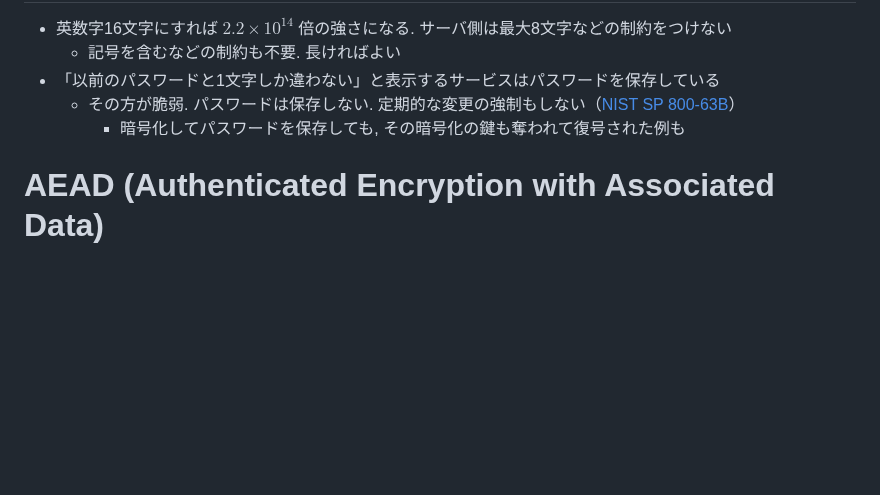
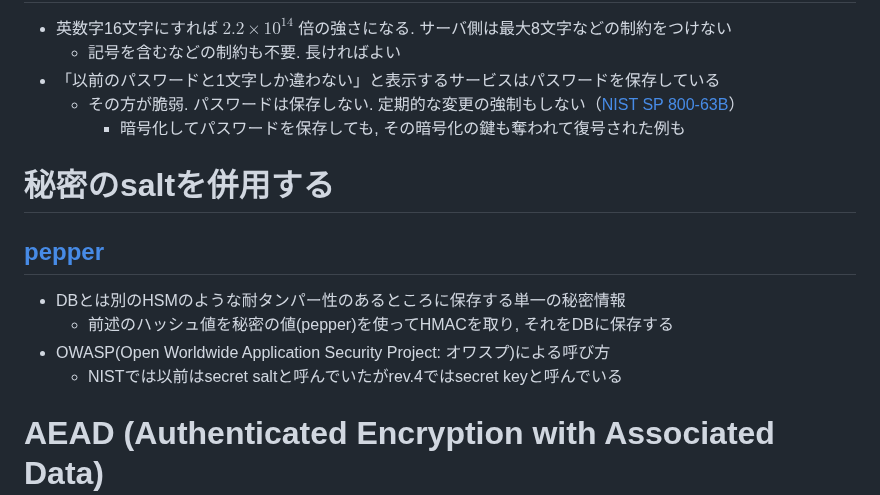
Before and after one commit to herumi/lecture-crypto, a Markdown page: lec-mac-hash-aead.md, the part around one of its changes. GitHub-like rendering; blank space fills up the shorter version.

Commit message:
add pepper

```diff
--- a/lec-mac-hash-aead.md
+++ b/lec-mac-hash-aead.md
@@ -290,6 +290,13 @@ Security Without Collision-Resistance", CRYPTO2006
   - その方が脆弱. パスワードは保存しない. 定期的な変更の強制もしない（[NIST SP 800-63B](https://pages.nist.gov/800-63-4/sp800-63b.html#passwordver)）
     - 暗号化してパスワードを保存しても, その暗号化の鍵も奪われて復号された例も
 
+# 秘密のsaltを併用する
+## [pepper](https://cheatsheetseries.owasp.org/cheatsheets/Password_Storage_Cheat_Sheet.html#peppering)
+- DBとは別のHSMのような耐タンパー性のあるところに保存する単一の秘密情報
+  - 前述のハッシュ値を秘密の値(pepper)を使ってHMACを取り, それをDBに保存する
+- OWASP(Open Worldwide Application Security Project: オワスプ)による呼び方
+  - NISTでは以前はsecret saltと呼んでいたがrev.4ではsecret keyと呼んでいる
+
 # AEAD (Authenticated Encryption with Associated Data)
 ## 認証付き暗号
 - 秘匿性と完全性の両方を同時に満たす暗号
```
Also changed, not shown: other parts of lec-mac-hash-aead.md (+1 -1 lines).
